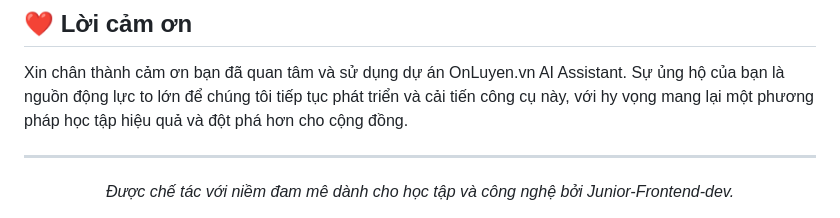
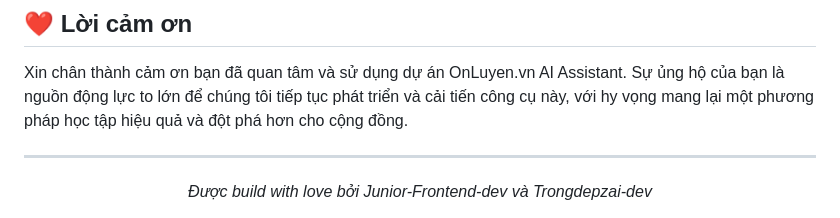
Before and after one commit to Junior-Frontend-dev/app.onluyen-solver, a Markdown page: README.md, the part around the change. Drawn GitHub-style.

```diff
--- a/README.md
+++ b/README.md
@@ -144,5 +144,5 @@ Xin chân thành cảm ơn bạn đã quan tâm và sử dụng dự án OnLuyen
 
 ---
 <div align="center">
-  <em>Được chế tác với niềm đam mê dành cho học tập và công nghệ bởi Junior-Frontend-dev.</em>
+  <em>Được build with love bởi Junior-Frontend-dev và Trongdepzai-dev</em>
 </div>
```
